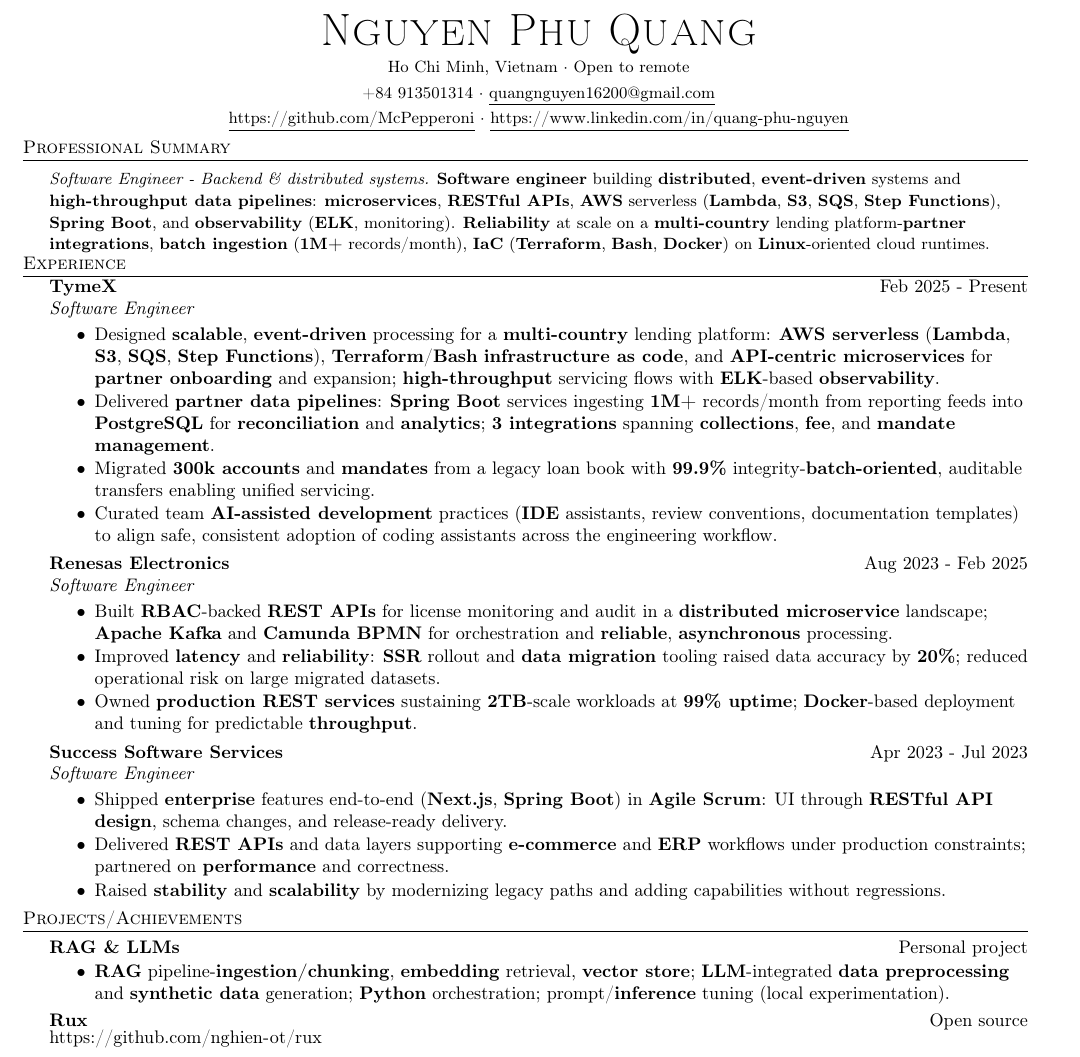
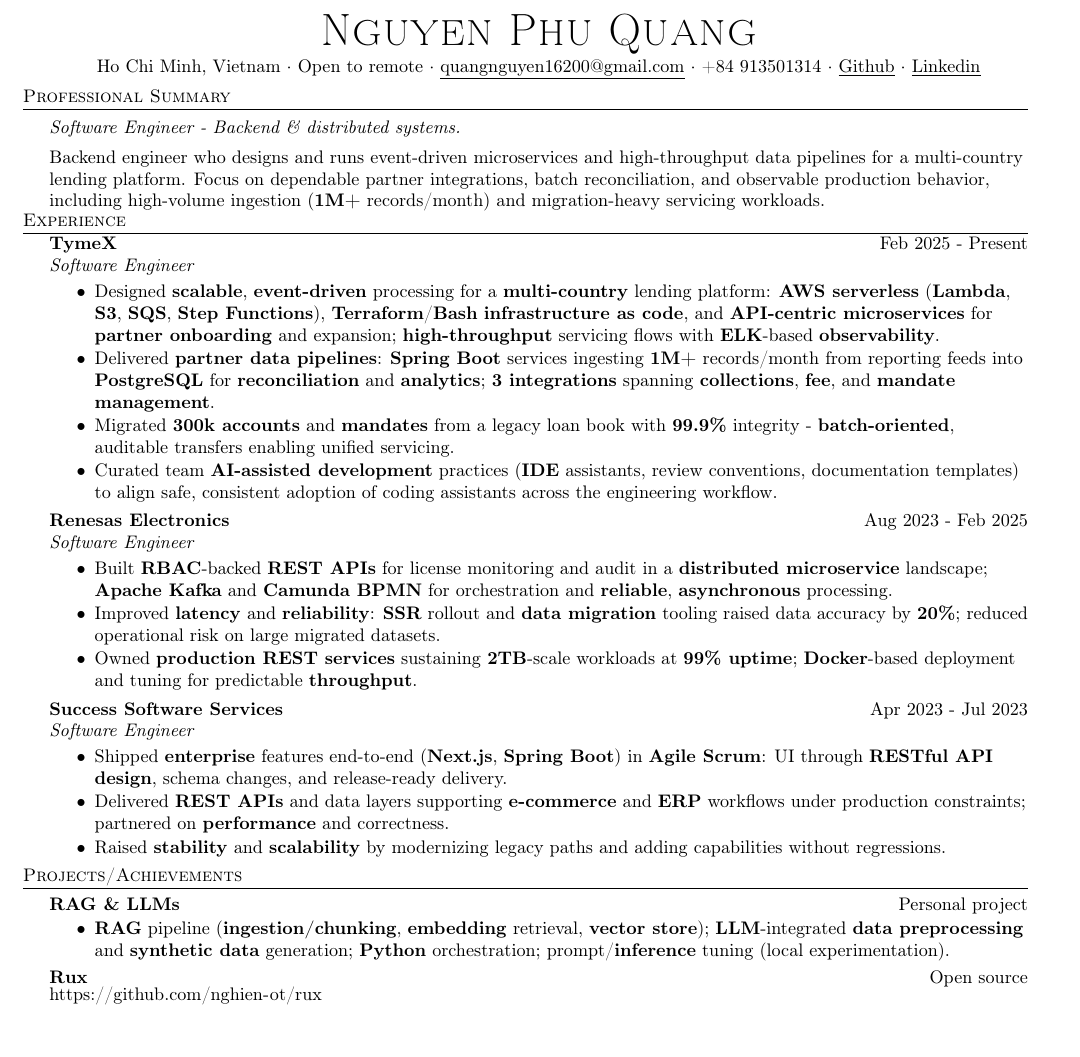
Before and after one commit to McPepperoni/Resume, a LaTeX CV (havard/RESUME-NGUYEN-PHU-QUANG-SOFTWARE-ENGINEER.tex): part of the page, cut so that both start at the same text. Compiled offline with pdfLaTeX.

Commit message:
update summary

```diff
--- a/havard/RESUME-NGUYEN-PHU-QUANG-SOFTWARE-ENGINEER.tex
+++ b/havard/RESUME-NGUYEN-PHU-QUANG-SOFTWARE-ENGINEER.tex
@@ -46,9 +52,11 @@
  linkcolor=black,
  filecolor=magenta,
  urlcolor=black,
- pdftitle={Nguyen Phu Quang - Resume},
+ pdftitle={Nguyen Phu Quang - Resume Harvard EISHKARAN format},
+ pdfauthor={Nguyen Phu Quang},
+ pdfsubject={Compile from havard/ folder; not the Lato original template},
  pdfpagemode=FullScreen,
- }
+}
 
 \newcommand{\area} [2] {
  \vspace*{-9pt}
@@ -96,34 +104,27 @@
  \textbf{#1} #2 $\bullet$ #3\\
  #4 \\
 }
+% END RESUME DEFINITIONS %%%%%%%%%%%%%%%%%%%%%%%
 
 \urlstyle{same}
 
 \begin{document}
 \vspace*{-40pt}
 
-%==== Profile: location; then phone+email; then GitHub+LinkedIn URLs ====%
+%==== Profile (same structure as https://github.com/EISHKARAN/Resume Resume.tex) ====%
 \vspace*{-9pt}
 \begin{center}
-  {\Huge \scshape {Nguyen Phu Quang}}\\
-  \vspace{1mm}
-  {\small Ho Chi Minh, Vietnam $\cdot$ Open to remote}\\
-  \vspace{0.8mm}
-  {\small +84 913501314 $\cdot$
-    \href{mailto:quangnguyen16200@gmail.com}{\underline{quangnguyen16200@gmail.com}}}\\
-  \vspace{0.6mm}
-  {\small
-    \href{https://github.com/McPepperoni}{\underline{https://github.com/McPepperoni}} $\cdot$
-    \href{https://www.linkedin.com/in/quang-phu-nguyen}{\underline{https://www.linkedin.com/in/quang-phu-nguyen}}} \\
+ {\Huge \scshape {Nguyen Phu Quang}}\\
+ \vspace{1mm}
+ Ho Chi Minh, Vietnam $\cdot$ Open to remote $\cdot$ \underline{quangnguyen16200@gmail.com} $\cdot$ +84 913501314 $\cdot$ \href{https://github.com/McPepperoni}{\underline{Github}} $\cdot$ \href{https://www.linkedin.com/in/quang-phu-nguyen}{\underline{Linkedin}} \\
 \end{center}
-
-%==== Professional Summary (content; template has no equivalent section name) ====%
+%==== Professional Summary ====%
 \vspace{-2mm}
 \header{Professional Summary}
 \vspace{0.5mm}
-{\small
-  \textit{Software Engineer - Backend \& distributed systems.} \textbf{Software engineer} building \textbf{distributed}, \textbf{event-driven} systems and \textbf{high-throughput data pipelines}: \textbf{microservices}, \textbf{RESTful APIs}, \textbf{AWS} serverless (\textbf{Lambda}, \textbf{S3}, \textbf{SQS}, \textbf{Step Functions}), \textbf{Spring Boot}, and \textbf{observability} (\textbf{ELK}, monitoring). \textbf{Reliability} at scale on a \textbf{multi-country} lending platform-\textbf{partner integrations}, \textbf{batch ingestion} (\textbf{1M+} records/month), \textbf{IaC} (\textbf{Terraform}, \textbf{Bash}, \textbf{Docker}) on \textbf{Linux}-oriented cloud runtimes.
-}
+\textit{Software Engineer - Backend \& distributed systems.}\par\vspace{1.5mm}
+
+Backend engineer who designs and runs event-driven microservices and high-throughput data pipelines for a multi-country lending platform. Focus on dependable partner integrations, batch reconciliation, and observable production behavior, including high-volume ingestion (\textbf{1M+} records/month) and migration-heavy servicing workloads.\par
 \vspace{-0.5mm}
 
 %==== Experience (same structural pattern as EISHKARAN Experience) ====%
@@ -172,7 +173,7 @@
 {\textbf{RAG \& LLMs}} \hfill Personal project \\
 \vspace{-3mm}
 \begin{itemize}
-  \item \textbf{RAG} pipeline-\textbf{ingestion/chunking}, \textbf{embedding} retrieval, \textbf{vector store}; \textbf{LLM}-integrated \textbf{data preprocessing} and \textbf{synthetic data} generation; \textbf{Python} orchestration; prompt/\textbf{inference} tuning (local experimentation).
+  \item \textbf{RAG} pipeline (\textbf{ingestion/chunking}, \textbf{embedding} retrieval, \textbf{vector store}); \textbf{LLM}-integrated \textbf{data preprocessing} and \textbf{synthetic data} generation; \textbf{Python} orchestration; prompt/\textbf{inference} tuning (local experimentation).
 \end{itemize}
 \vspace{-2.5mm}
 {\textbf{Rux}} \hfill Open source \\
```
Also changed, not shown: original/RESUME-NGUYEN-PHU-QUANG-SOFTWARE-ENGINEER.tex (+2 -1 lines), havard/RESUME-NGUYEN-PHU-QUANG-SOFTWARE-ENGINEER.pdf, havard/RESUME-NGUYEN-PHU-QUANG-SOFTWARE-ENGINEER.tex (26 more changed lines).
